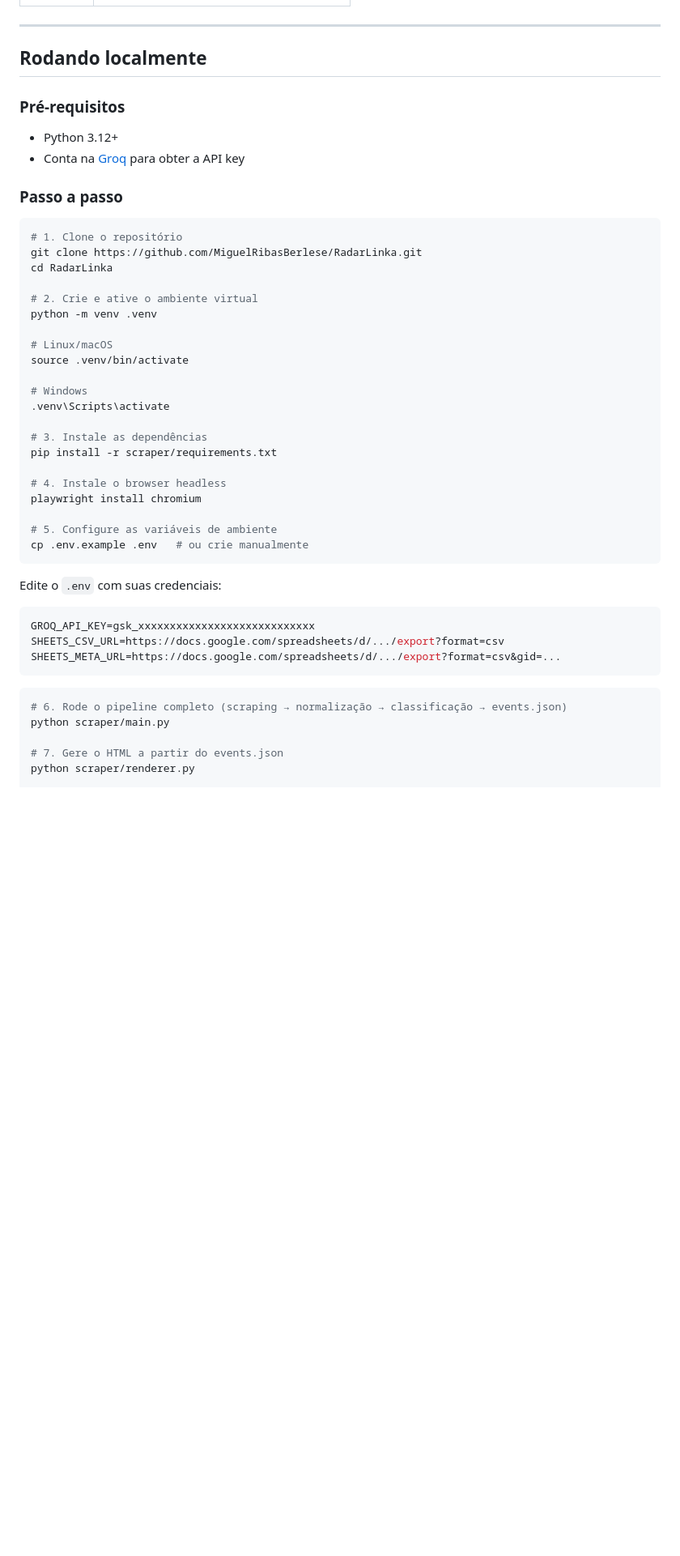
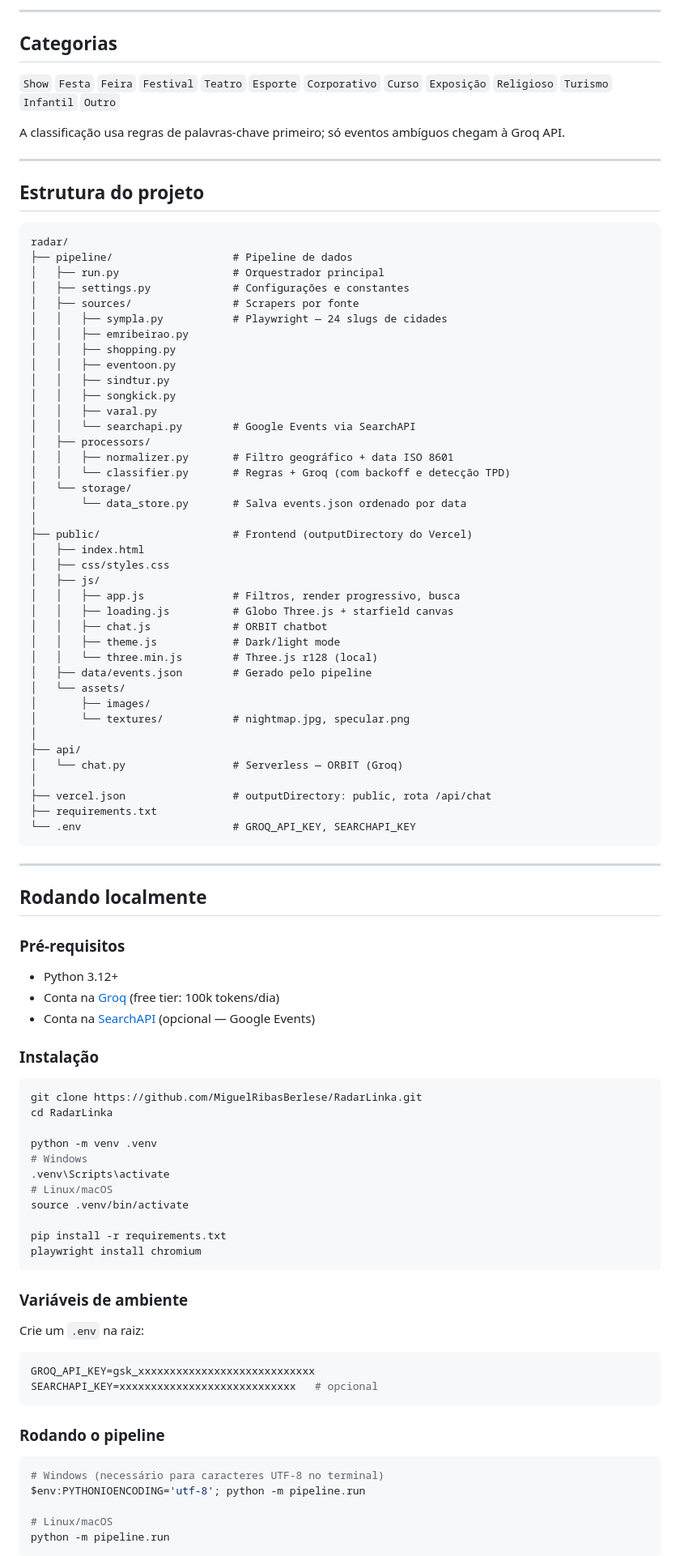
Before and after one commit to MiguelRibasBerlese/RadarLinka, a Markdown page: README.md, the part around one of its changes. Shown at 81% size. GitHub-like rendering; blank space fills up the shorter version.

Commit message:
docs: reescrever README — arquitetura atual, fontes, pipeline e frontend

````diff
--- a/README.md
+++ b/README.md
@@ -62,3 +65,56 @@ O renderer lê `events.json` e gera `index.html` com o layout jornal. O deploy n
+---
+
+## Categorias
+
+`Show` `Festa` `Feira` `Festival` `Teatro` `Esporte` `Corporativo` `Curso` `Exposição` `Religioso` `Turismo` `Infantil` `Outro`
+
+A classificação usa regras de palavras-chave primeiro; só eventos ambíguos chegam à Groq API.
+
+---
+
+## Estrutura do projeto
+
+```
+radar/
+├── pipeline/                   # Pipeline de dados
+│   ├── run.py                  # Orquestrador principal
+│   ├── settings.py             # Configurações e constantes
+│   ├── sources/                # Scrapers por fonte
+│   │   ├── sympla.py           # Playwright — 24 slugs de cidades
+│   │   ├── emribeirao.py
+│   │   ├── shopping.py
+│   │   ├── eventoon.py
+│   │   ├── sindtur.py
+│   │   ├── songkick.py
+│   │   ├── varal.py
+│   │   └── searchapi.py        # Google Events via SearchAPI
+│   ├── processors/
+│   │   ├── normalizer.py       # Filtro geográfico + data ISO 8601
+│   │   └── classifier.py       # Regras + Groq (com backoff e detecção TPD)
+│   └── storage/
+│       └── data_store.py       # Salva events.json ordenado por data
+│
+├── public/                     # Frontend (outputDirectory do Vercel)
+│   ├── index.html
+│   ├── css/styles.css
+│   ├── js/
+│   │   ├── app.js              # Filtros, render progressivo, busca
+│   │   ├── loading.js          # Globo Three.js + starfield canvas
+│   │   ├── chat.js             # ORBIT chatbot
+│   │   ├── theme.js            # Dark/light mode
+│   │   └── three.min.js        # Three.js r128 (local)
+│   ├── data/events.json        # Gerado pelo pipeline
+│   └── assets/
+│       ├── images/
+│       └── textures/           # nightmap.jpg, specular.png
+│
+├── api/
+│   └── chat.py                 # Serverless — ORBIT (Groq)
+│
+├── vercel.json                 # outputDirectory: public, rota /api/chat
+├── requirements.txt
+└── .env                        # GROQ_API_KEY, SEARCHAPI_KEY
+```
 
 ---
 
@@ -67,46 +123,41 @@ O renderer lê `events.json` e gera `index.html` com o layout jornal. O deploy n
 ### Pré-requisitos
 
 - Python 3.12+
-- Conta na [Groq](https://console.groq.com) para obter a API key
+- Conta na [Groq](https://console.groq.com) (free tier: 100k tokens/dia)
+- Conta na [SearchAPI](https://www.searchapi.io) (opcional — Google Events)
 
-### Passo a passo
+### Instalação
 
 ```bash
-# 1. Clone o repositório
 git clone https://github.com/MiguelRibasBerlese/RadarLinka.git
 cd RadarLinka
 
-# 2. Crie e ative o ambiente virtual
 python -m venv .venv
-
+# Windows
+.venv\Scripts\activate
 # Linux/macOS
 source .venv/bin/activate
 
-# Windows
-.venv\Scripts\activate
-
-# 3. Instale as dependências
-pip install -r scraper/requirements.txt
-
-# 4. Instale o browser headless
+pip install -r requirements.txt
 playwright install chromium
-
-# 5. Configure as variáveis de ambiente
-cp .env.example .env   # ou crie manualmente
 ```
 
-Edite o `.env` com suas credenciais:
+### Variáveis de ambiente
+
+Crie um `.env` na raiz:
 
 ```env
 GROQ_API_KEY=gsk_xxxxxxxxxxxxxxxxxxxxxxxxxxxx
-SHEETS_CSV_URL=https://docs.google.com/spreadsheets/d/.../export?format=csv
-SHEETS_META_URL=https://docs.google.com/spreadsheets/d/.../export?format=csv&gid=...
+SEARCHAPI_KEY=xxxxxxxxxxxxxxxxxxxxxxxxxxxx   # opcional
 ```
 
+### Rodando o pipeline
+
 ```bash
-# 6. Rode o pipeline completo (scraping → normalização → classificação → events.json)
-python scraper/main.py
+# Windows (necessário para caracteres UTF-8 no terminal)
+$env:PYTHONIOENCODING='utf-8'; python -m pipeline.run
 
-# 7. Gere o HTML a partir do events.json
-python scraper/renderer.py
+# Linux/macOS
+python -m pipeline.run
+```
 
````
Also changed, not shown: other parts of README.md (+81 -124 lines).
